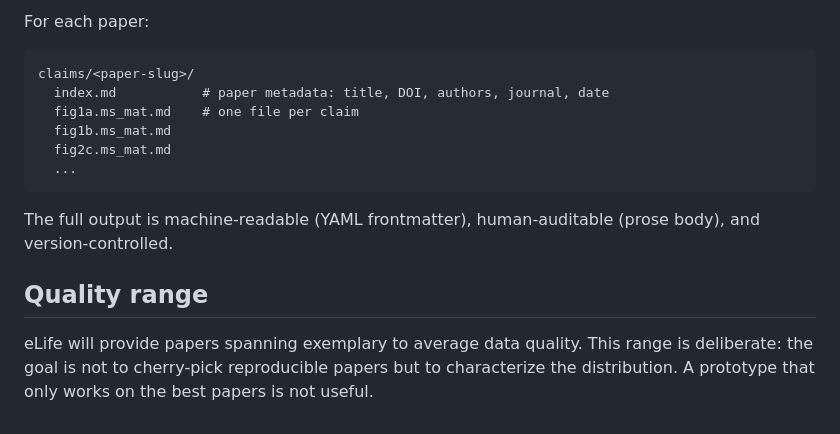
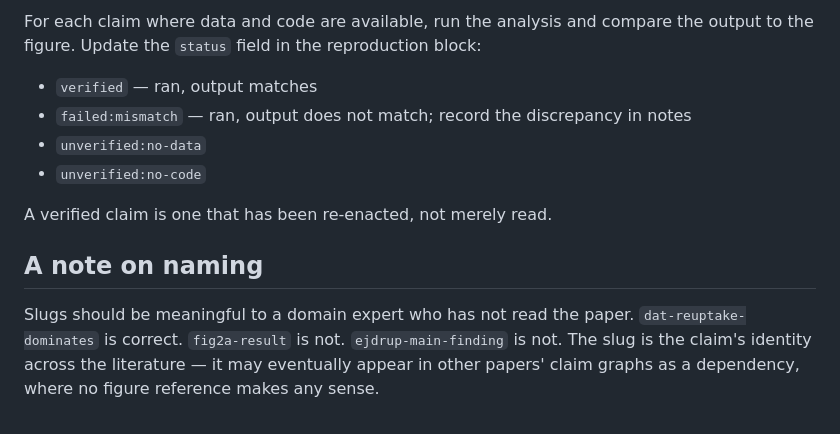
Before and after one commit to mainenlab/elife-claim-trees, a Markdown page: docs/method.md, the part around one of its changes. Rendered like a GitHub page.

````diff
--- a/docs/method.md
+++ b/docs/method.md
@@ -55,17 +53,13 @@ Write one `ms_mat.md` file per claim (see `docs/claim-format.md`). Place in `cla
 
-For each paper:
+For each claim where data and code are available, run the analysis and compare the output to the figure. Update the `status` field in the reproduction block:
 
-```
-claims/<paper-slug>/
-  index.md           # paper metadata: title, DOI, authors, journal, date
-  fig1a.ms_mat.md    # one file per claim
-  fig1b.ms_mat.md
-  fig2c.ms_mat.md
-  ...
-```
+- `verified` — ran, output matches
+- `failed:mismatch` — ran, output does not match; record the discrepancy in notes
+- `unverified:no-data`
+- `unverified:no-code`
 
-The full output is machine-readable (YAML frontmatter), human-auditable (prose body), and version-controlled.
+A verified claim is one that has been re-enacted, not merely read.
 
-## Quality range
+## A note on naming
 
-eLife will provide papers spanning exemplary to average data quality. This range is deliberate: the goal is not to cherry-pick reproducible papers but to characterize the distribution. A prototype that only works on the best papers is not useful.
+Slugs should be meaningful to a domain expert who has not read the paper. `dat-reuptake-dominates` is correct. `fig2a-result` is not. `ejdrup-main-finding` is not. The slug is the claim's identity across the literature — it may eventually appear in other papers' claim graphs as a dependency, where no figure reference makes any sense.
````
Also changed, not shown: other parts of docs/method.md (+30 -32 lines).
